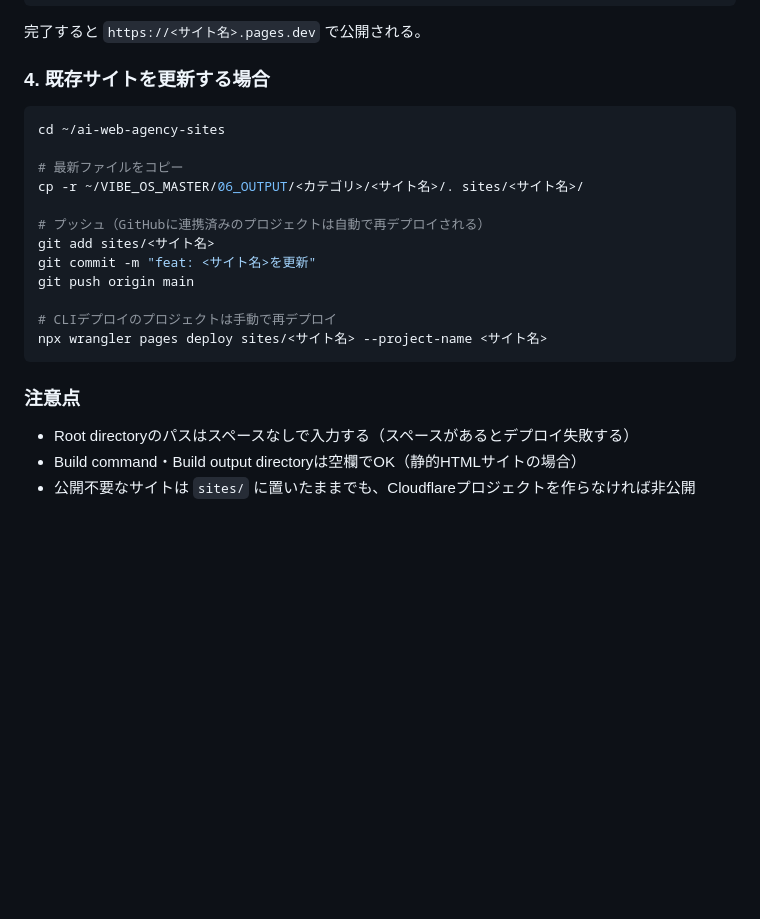
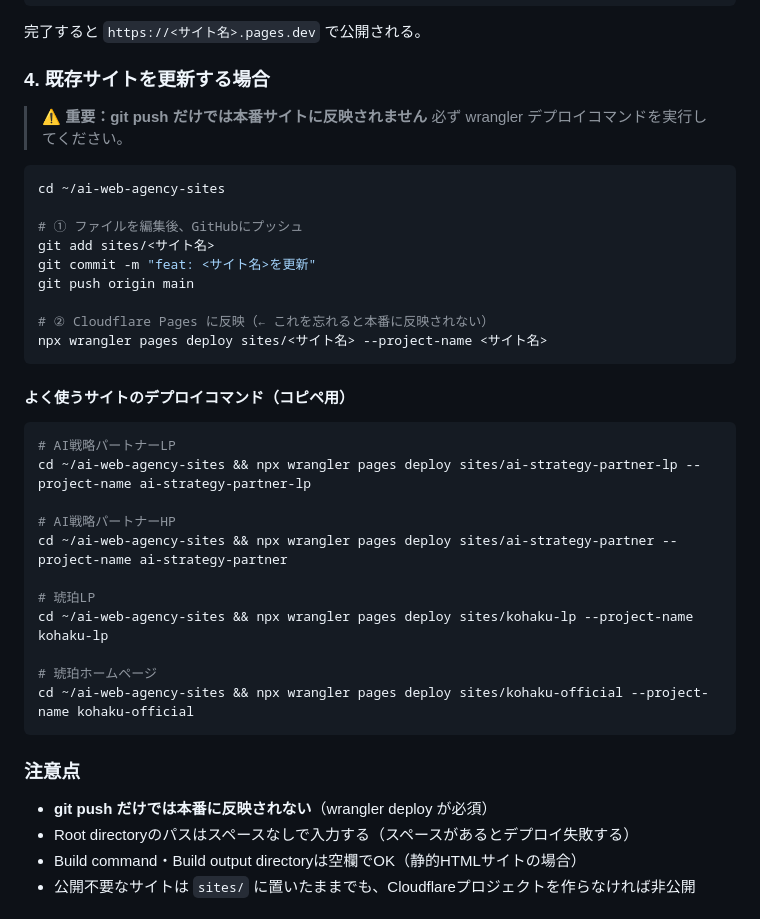
Before and after one commit to video-automation-labs/ai-web-agency-sites, a Markdown page: README.md, the part around the change. Rendered like a GitHub page; blank space fills up the shorter version.

Commit message:
docs: LP更新時はwrangler deployが必須である旨を明記

````diff
--- a/README.md
+++ b/README.md
@@ -77,23 +77,40 @@ npx wrangler pages deploy sites/<サイト名> --project-name <サイト名>
 
 ### 4. 既存サイトを更新する場合
 
+> ⚠️ **重要：git push だけでは本番サイトに反映されません**
+> 必ず wrangler デプロイコマンドを実行してください。
+
 ```bash
 cd ~/ai-web-agency-sites
 
-# 最新ファイルをコピー
-cp -r ~/VIBE_OS_MASTER/06_OUTPUT/<カテゴリ>/<サイト名>/. sites/<サイト名>/
-
-# プッシュ（GitHubに連携済みのプロジェクトは自動で再デプロイされる）
+# ① ファイルを編集後、GitHubにプッシュ
 git add sites/<サイト名>
 git commit -m "feat: <サイト名>を更新"
 git push origin main
 
-# CLIデプロイのプロジェクトは手動で再デプロイ
+# ② Cloudflare Pages に反映（← これを忘れると本番に反映されない）
 npx wrangler pages deploy sites/<サイト名> --project-name <サイト名>
+```
+
+#### よく使うサイトのデプロイコマンド（コピペ用）
+
+```bash
+# AI戦略パートナーLP
+cd ~/ai-web-agency-sites && npx wrangler pages deploy sites/ai-strategy-partner-lp --project-name ai-strategy-partner-lp
+
+# AI戦略パートナーHP
+cd ~/ai-web-agency-sites && npx wrangler pages deploy sites/ai-strategy-partner --project-name ai-strategy-partner
+
+# 琥珀LP
+cd ~/ai-web-agency-sites && npx wrangler pages deploy sites/kohaku-lp --project-name kohaku-lp
+
+# 琥珀ホームページ
+cd ~/ai-web-agency-sites && npx wrangler pages deploy sites/kohaku-official --project-name kohaku-official
 ```
 
 ### 注意点
 
+- **git push だけでは本番に反映されない**（wrangler deploy が必須）
 - Root directoryのパスはスペースなしで入力する（スペースがあるとデプロイ失敗する）
 - Build command・Build output directoryは空欄でOK（静的HTMLサイトの場合）
 - 公開不要なサイトは `sites/` に置いたままでも、Cloudflareプロジェクトを作らなければ非公開
````
